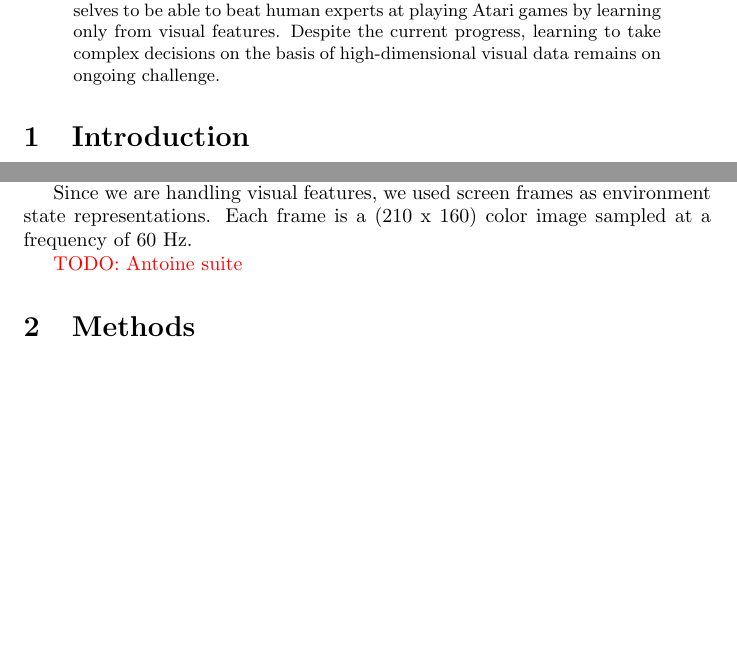
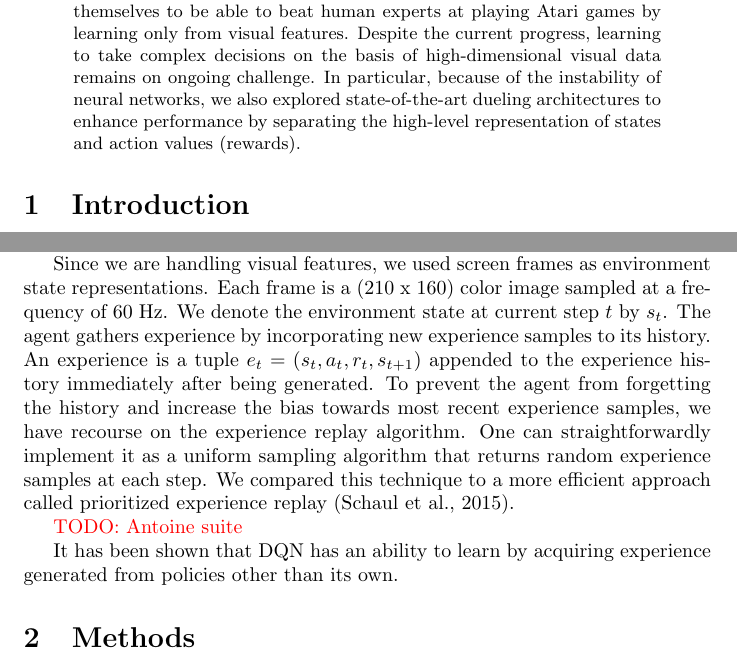
Before and after one commit to RobinPetit/Learning-Chaos, a LaTeX paper (article/article.tex): two parts of pages 1 and 2 of 3, joined at a grey line, cut so that both start at the same text, the shorter picture padded with empty space. Compiled offline with pdfLaTeX; a LaTeX package or settings file that is missing is left out.

Commit message:
[Article] Nothing of much interest

```diff
--- a/article/article.tex
+++ b/article/article.tex
@@ -27,7 +27,8 @@ apassemi@ulb.ac.be}
   which consist of many neural layers stacked on top of each other.
   These techniques have revealed themselves to be able to beat human experts at playing Atari games
   by learning only from visual features. Despite the current progress, learning to take complex decisions on the basis of high-dimensional visual data remains on
-  ongoing challenge.
+  ongoing challenge. In particular, because of the instability of neural networks, we also explored state-of-the-art dueling architectures to enhance performance
+  by separating the high-level representation of states and action values (rewards).
 
 \end{abstract}
 
@@ -52,9 +53,15 @@ inspired by the notion of receptive field introduced by Hubel and Wiesel \citep{
 Let $Q(s, a; \theta_i)$ be the Q-value approximation function represented by the neural network, parameterized by its weights $\theta$ at time step $i$.
 
 Since we are handling visual features, we used screen frames as environment state representations. Each frame is a (210 x 160) color image sampled at
-a frequency of 60 Hz.
+a frequency of 60 Hz. We denote the environment state at current step $t$ by $s_t$. The agent gathers experience by incorporating new experience samples
+to its history. An experience is a tuple $e_t = (s_t, a_t, r_t, s_{t+1})$ appended to the experience history immediately after being generated.
+To prevent the agent from forgetting the history and increase the bias towards most recent experience samples, we have recourse on the experience
+replay algorithm. One can straightforwardly implement it as a uniform sampling algorithm that returns random experience samples at each step.
+We compared this technique to a more efficient approach called prioritized experience replay \citep{DBLP:journals/corr/SchaulQAS15}.
 
   \todo{Antoine suite}
+
+It has been shown that DQN has an ability to learn by acquiring experience generated from policies other than its own.
 
 \section{Methods}
 
```
Also changed, not shown: article/article.bib (+16 -0 lines).
